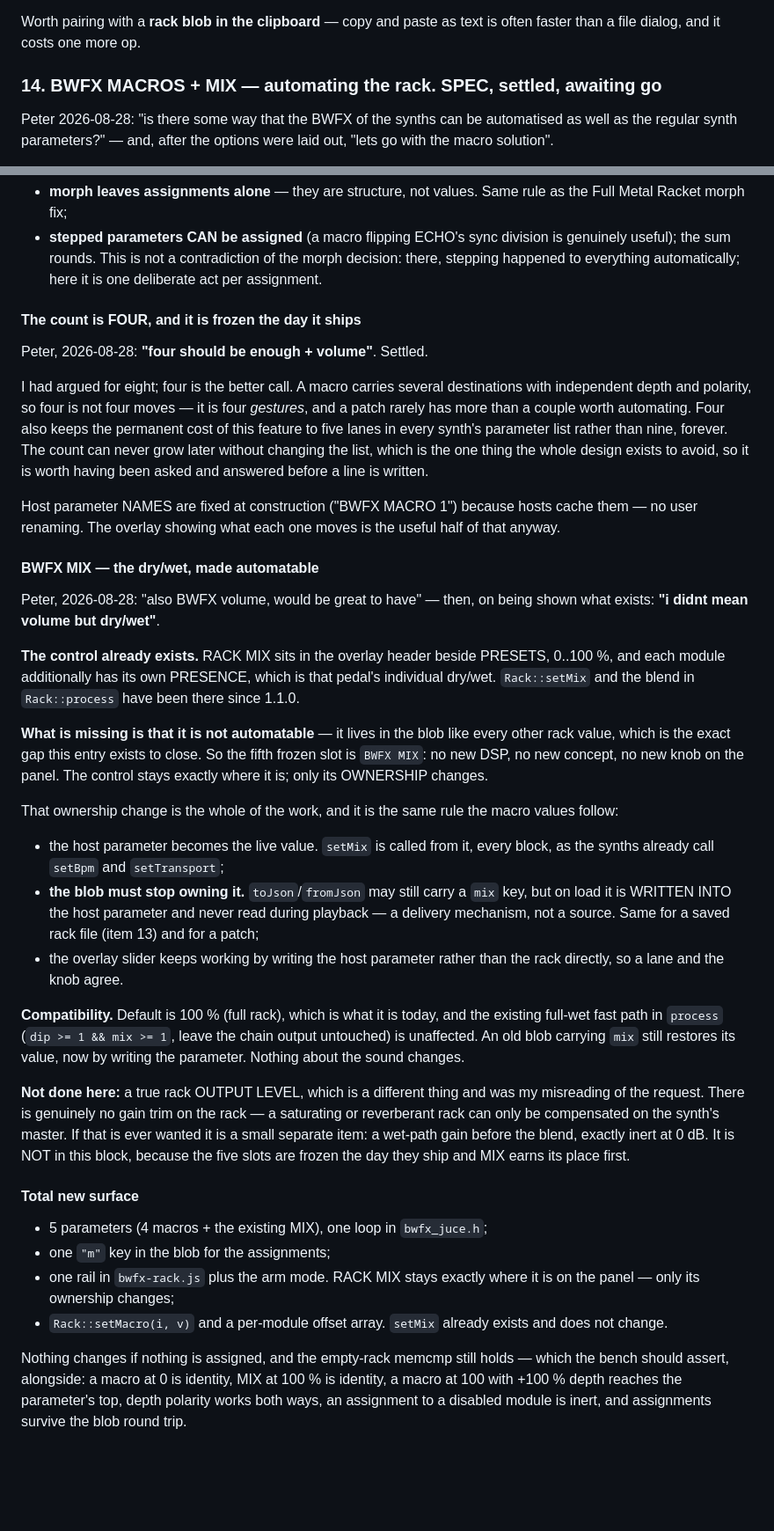
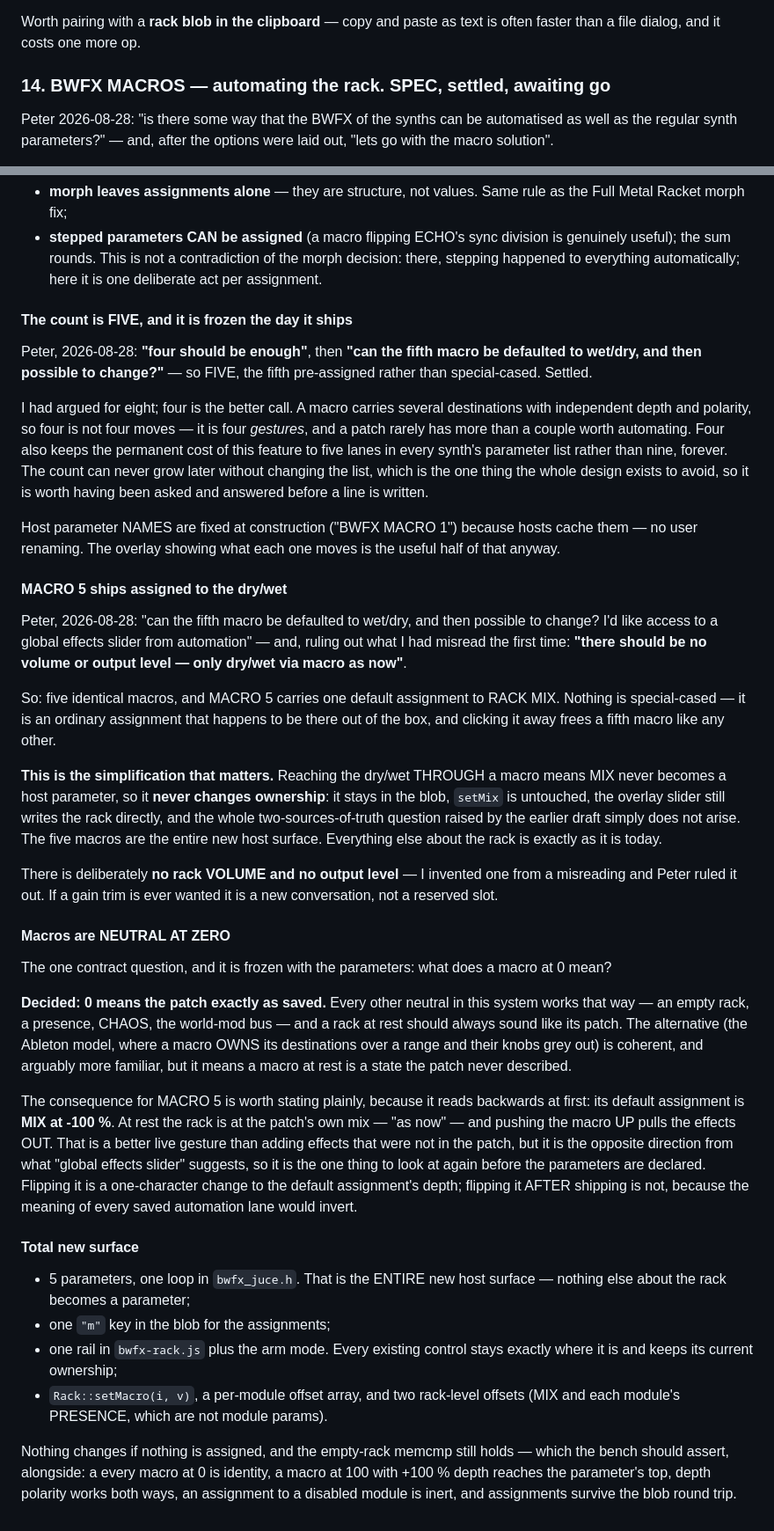
Before and after one commit to peterboggild/BrokildApps, a Markdown page: BWFX-BUGLIST.md, 2 parts joined by grey strips. Shown at 88% size. Drawn GitHub-style; blank space fills up the shorter version.

Commit message:
BUGLIST 14 final: five macros, the fifth on the dry/wet, no volume
Peter: "can the fifth macro be defaulted to wet/dry, and then possible
to change?" and "there should be no volume or output level — only
dry/wet via macro as now."

Reaching the dry/wet through a macro rather than giving it its own slot
turns out to be the simplification of the whole design: MIX never
becomes a host parameter, so it never changes ownership. It stays in
the blob, setMix is untouched, the overlay slider still writes the rack
directly, and the two-sources-of-truth problem the earlier draft spent
two sections on simply does not arise. Five macros are the entire new
host surface; everything else about the rack is exactly as it is today.

Macros are NEUTRAL AT ZERO — 0 is the patch as saved, the same contract
as an empty rack, a presence, CHAOS and the world-mod bus. Recorded as
decided rather than left open, with the one consequence flagged: macro
5's default assignment is MIX at -100 %, so pushing it up pulls the
effects OUT. That is the better live gesture but the opposite direction
from what "global effects slider" suggests, and it is a one-character
change now versus an inverted meaning for every saved lane later.

The invented rack VOLUME is gone, not parked.

Co-Authored-By: Claude Opus 5 (1M context) <noreply@anthropic.com>

```diff
--- a/BWFX-BUGLIST.md
+++ b/BWFX-BUGLIST.md
@@ -429,7 +429,7 @@ Two things to get right:
 Worth pairing with a **rack blob in the clipboard** — copy and paste as text
 is often faster than a file dialog, and it costs one more op.
 
-### 14. BWFX MACROS + MIX — automating the rack. SPEC, settled, awaiting go
+### 14. BWFX MACROS — automating the rack. SPEC, settled, awaiting go
 Peter 2026-08-28: "is there some way that the BWFX of the synths can be
 automatised as well as the regular synth parameters?" — and, after the
 options were laid out, "lets go with the macro solution".
@@ -530,9 +530,11 @@ Two consequences to build in deliberately:
     contradiction of the morph decision: there, stepping happened to
     everything automatically; here it is one deliberate act per assignment.
 
-#### The count is FOUR, and it is frozen the day it ships
+#### The count is FIVE, and it is frozen the day it ships
 
-Peter, 2026-08-28: **"four should be enough + volume"**. Settled.
+Peter, 2026-08-28: **"four should be enough"**, then **"can the fifth macro
+be defaulted to wet/dry, and then possible to change?"** — so FIVE, the fifth
+pre-assigned rather than special-cased. Settled.
 
 I had argued for eight; four is the better call. A macro carries several
 destinations with independent depth and polarity, so four is not four moves
@@ -547,58 +549,64 @@ Host parameter NAMES are fixed at construction ("BWFX MACRO 1") because hosts
 cache them — no user renaming. The overlay showing what each one moves is the
 useful half of that anyway.
 
-#### BWFX MIX — the dry/wet, made automatable
+#### MACRO 5 ships assigned to the dry/wet
 
-Peter, 2026-08-28: "also BWFX volume, would be great to have" — then, on
-being shown what exists: **"i didnt mean volume but dry/wet"**.
+Peter, 2026-08-28: "can the fifth macro be defaulted to wet/dry, and then
+possible to change? I'd like access to a global effects slider from
+automation" — and, ruling out what I had misread the first time: **"there
+should be no volume or output level — only dry/wet via macro as now"**.
 
-**The control already exists.** RACK MIX sits in the overlay header beside
-PRESETS, 0..100 %, and each module additionally has its own PRESENCE, which
-is that pedal's individual dry/wet. `Rack::setMix` and the blend in
-`Rack::process` have been there since 1.1.0.
+So: five identical macros, and MACRO 5 carries one default assignment to RACK
+MIX. Nothing is special-cased — it is an ordinary assignment that happens to
+be there out of the box, and clicking it away frees a fifth macro like any
+other.
 
-**What is missing is that it is not automatable** — it lives in the blob like
-every other rack value, which is the exact gap this entry exists to close. So
-the fifth frozen slot is `BWFX MIX`: no new DSP, no new concept, no new knob
-on the panel. The control stays exactly where it is; only its OWNERSHIP
-changes.
+**This is the simplification that matters.** Reaching the dry/wet THROUGH a
+macro means MIX never becomes a host parameter, so it **never changes
+ownership**: it stays in the blob, `setMix` is untouched, the overlay slider
+still writes the rack directly, and the whole two-sources-of-truth question
+raised by the earlier draft simply does not arise. The five macros are the
+entire new host surface. Everything else about the rack is exactly as it is
+today.
 
-That ownership change is the whole of the work, and it is the same rule the
-macro values follow:
+There is deliberately **no rack VOLUME and no output level** — I invented one
+from a misreading and Peter ruled it out. If a gain trim is ever wanted it is
+a new conversation, not a reserved slot.
 
-  * the host parameter becomes the live value. `setMix` is called from it,
-    every block, as the synths already call `setBpm` and `setTransport`;
-  * **the blob must stop owning it.** `toJson`/`fromJson` may still carry a
-    `mix` key, but on load it is WRITTEN INTO the host parameter and never
-    read during playback — a delivery mechanism, not a source. Same for a
-    saved rack file (item 13) and for a patch;
-  * the overlay slider keeps working by writing the host parameter rather
-    than the rack directly, so a lane and the knob agree.
+#### Macros are NEUTRAL AT ZERO
 
-**Compatibility.** Default is 100 % (full rack), which is what it is today,
-and the existing full-wet fast path in `process` (`dip >= 1 && mix >= 1`,
-leave the chain output untouched) is unaffected. An old blob carrying `mix`
-still restores its value, now by writing the parameter. Nothing about the
-sound changes.
+The one contract question, and it is frozen with the parameters: what does a
+macro at 0 mean?
 
-**Not done here:** a true rack OUTPUT LEVEL, which is a different thing and
-was my misreading of the request. There is genuinely no gain trim on the rack
-— a saturating or reverberant rack can only be compensated on the synth's
-master. If that is ever wanted it is a small separate item: a wet-path gain
-before the blend, exactly inert at 0 dB. It is NOT in this block, because the
-five slots are frozen the day they ship and MIX earns its place first.
+**Decided: 0 means the patch exactly as saved.** Every other neutral in this
+system works that way — an empty rack, a presence, CHAOS, the world-mod bus —
+and a rack at rest should always sound like its patch. The alternative (the
+Ableton model, where a macro OWNS its destinations over a range and their
+knobs grey out) is coherent, and arguably more familiar, but it means a macro
+at rest is a state the patch never described.
+
+The consequence for MACRO 5 is worth stating plainly, because it reads
+backwards at first: its default assignment is **MIX at -100 %**. At rest the
+rack is at the patch's own mix — "as now" — and pushing the macro UP pulls
+the effects OUT. That is a better live gesture than adding effects that were
+not in the patch, but it is the opposite direction from what "global effects
+slider" suggests, so it is the one thing to look at again before the
+parameters are declared. Flipping it is a one-character change to the default
+assignment's depth; flipping it AFTER shipping is not, because the meaning of
+every saved automation lane would invert.
 
 #### Total new surface
 
-  * 5 parameters (4 macros + the existing MIX), one loop in `bwfx_juce.h`;
+  * 5 parameters, one loop in `bwfx_juce.h`. That is the ENTIRE new host
+    surface — nothing else about the rack becomes a parameter;
   * one `"m"` key in the blob for the assignments;
-  * one rail in `bwfx-rack.js` plus the arm mode. RACK MIX stays exactly
-    where it is on the panel — only its ownership changes;
-  * `Rack::setMacro(i, v)` and a per-module offset array. `setMix` already
-    exists and does not change.
+  * one rail in `bwfx-rack.js` plus the arm mode. Every existing control
+    stays exactly where it is and keeps its current ownership;
+  * `Rack::setMacro(i, v)`, a per-module offset array, and two rack-level
+    offsets (MIX and each module's PRESENCE, which are not module params).
 
 Nothing changes if nothing is assigned, and the empty-rack memcmp still
-holds — which the bench should assert, alongside: a macro at 0 is identity, MIX at 100 % is identity, a
+holds — which the bench should assert, alongside: a every macro at 0 is identity, a
 macro at 100 with +100 % depth reaches the parameter's top, depth polarity
 works both ways, an assignment to a disabled module is inert, and assignments
 survive the blob round trip.
```
Also changed, not shown: other parts of BWFX-BUGLIST.md (+1 -1 lines).
